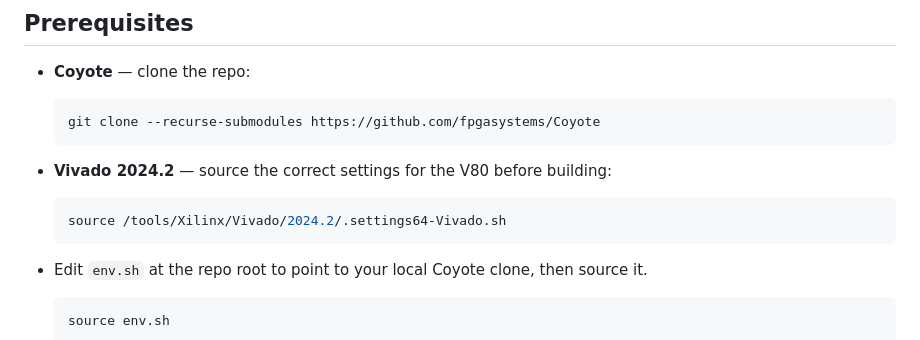
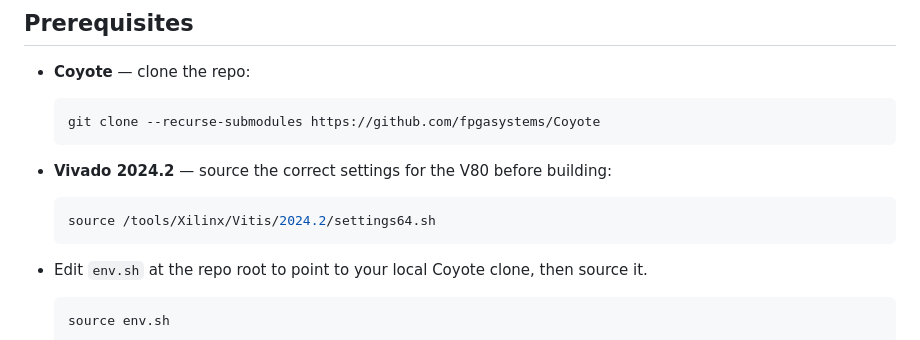
Before and after one commit to Djokzer/bytestream_decoding_coyote, a Markdown page: README.md, the part around the change. Drawn GitHub-style.

Commit message:
fix vivado 2024 source

````diff
--- a/README.md
+++ b/README.md
@@ -44,7 +44,7 @@ bytestream_decoding_coyote/
 
 - **Vivado 2024.2** — source the correct settings for the V80 before building:
   ```bash
-  source /tools/Xilinx/Vivado/2024.2/.settings64-Vivado.sh
+  source /tools/Xilinx/Vitis/2024.2/settings64.sh
   ```
 
 - Edit `env.sh` at the repo root to point to your local Coyote clone, then source it.
````
